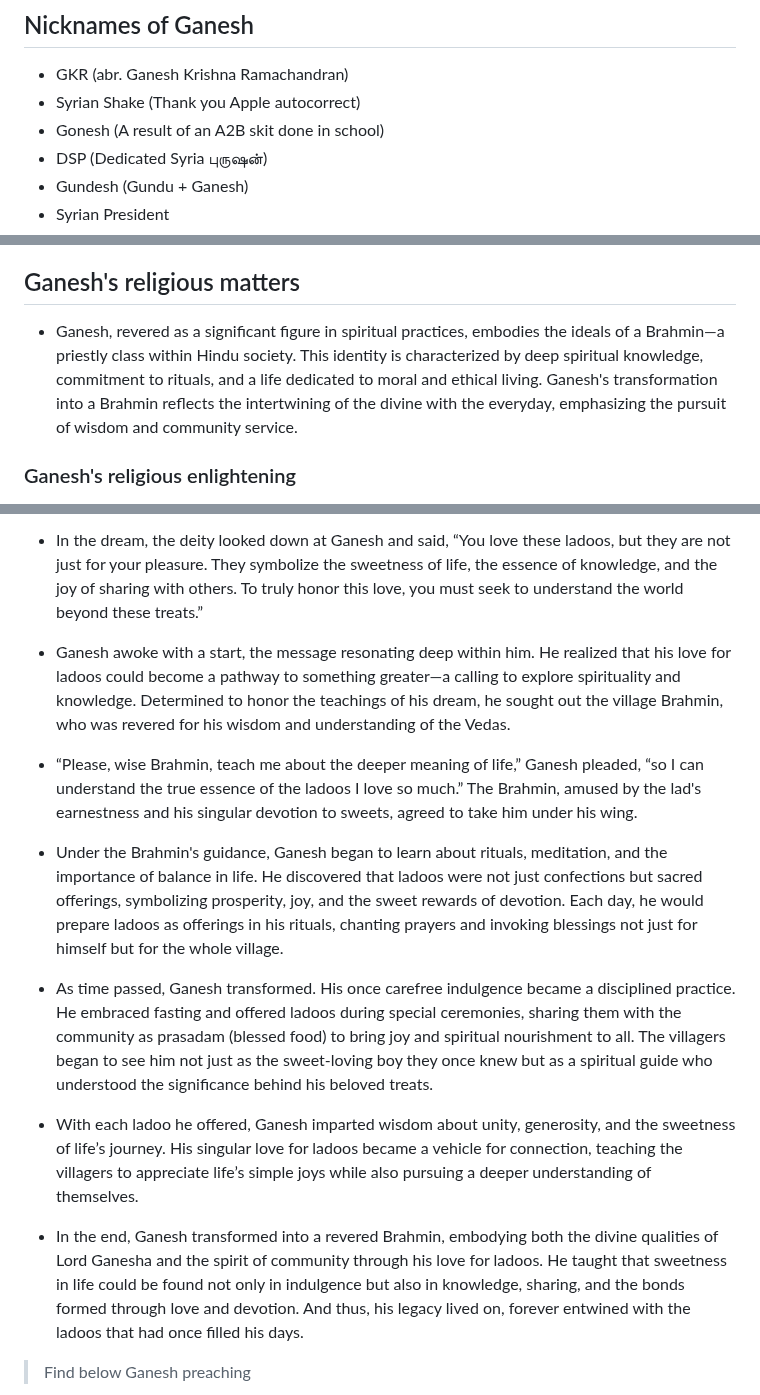
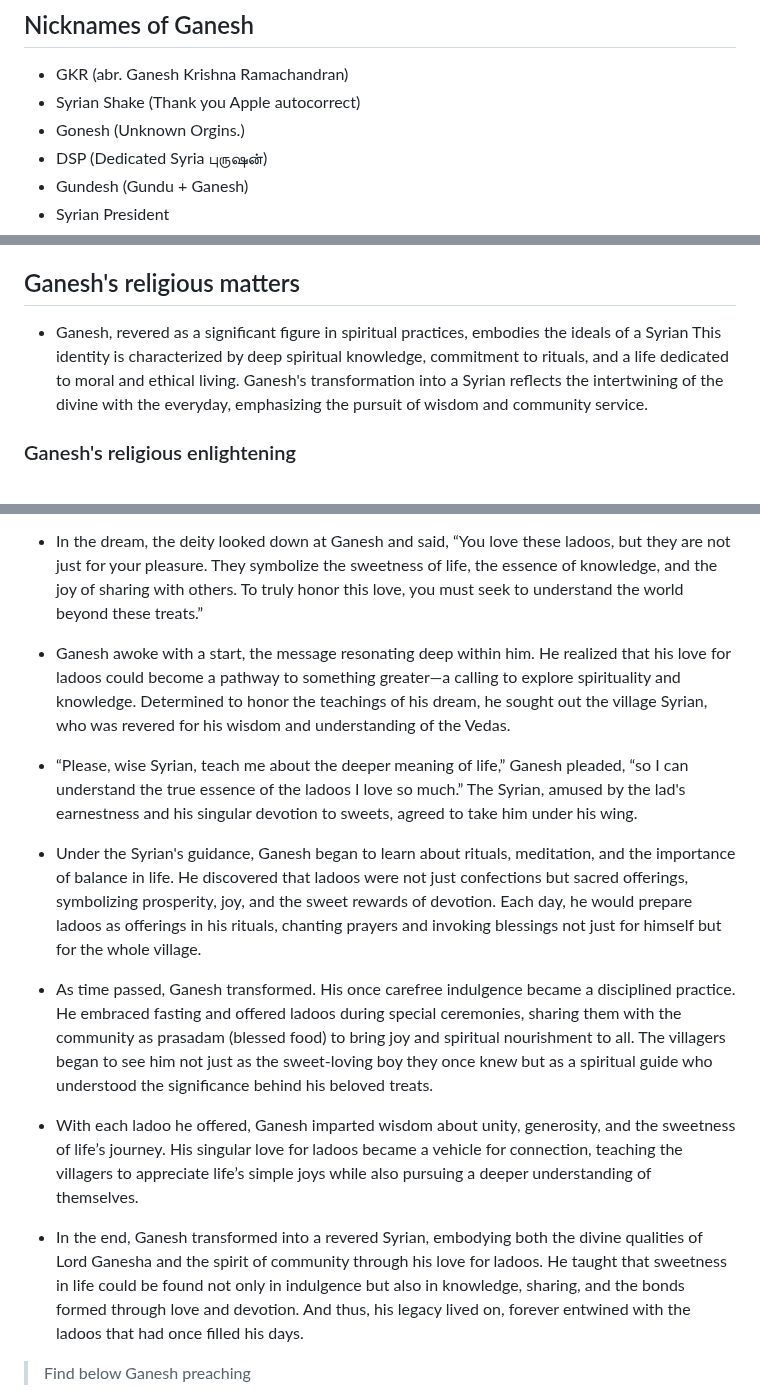
Before and after one commit to Govindmenon69/ganeshpedia-src, a Markdown page: docs/README.md, 3 parts joined by grey strips. Rendered like a GitHub page.

Commit message:
EMP - Remove religious bs

```diff
--- a/docs/README.md
+++ b/docs/README.md
@@ -10,7 +10,7 @@ Ganesh is a short, round man with a cheerful demeanor, known for his love of goo
 
 - GKR (abr. Ganesh Krishna Ramachandran)
 - Syrian Shake (Thank you Apple autocorrect)
-- Gonesh (A result of an A2B skit done in school)
+- Gonesh (Unknown Orgins.)
 - DSP (Dedicated Syria புருஷன்)
 - Gundesh (Gundu + Ganesh)
 - Syrian President
@@ -52,7 +52,7 @@ Ganesh is a short, round man with a cheerful demeanor, known for his love of goo
 
 ## Ganesh's religious matters
 
- * Ganesh, revered as a significant figure in spiritual practices, embodies the ideals of a Brahmin—a priestly class within Hindu society. This identity is characterized by deep spiritual knowledge, commitment to rituals, and a life dedicated to moral and ethical living. Ganesh's transformation into a Brahmin reflects the intertwining of the divine with the everyday, emphasizing the pursuit of wisdom and community service.
+ * Ganesh, revered as a significant figure in spiritual practices, embodies the ideals of a Syrian This identity is characterized by deep spiritual knowledge, commitment to rituals, and a life dedicated to moral and ethical living. Ganesh's transformation into a Syrian reflects the intertwining of the divine with the everyday, emphasizing the pursuit of wisdom and community service.
 
 ### Ganesh's religious enlightening
 
@@ -62,17 +62,17 @@ Ganesh is a short, round man with a cheerful demeanor, known for his love of goo
 
  * In the dream, the deity looked down at Ganesh and said, “You love these ladoos, but they are not just for your pleasure. They symbolize the sweetness of life, the essence of knowledge, and the joy of sharing with others. To truly honor this love, you must seek to understand the world beyond these treats.”
 
- * Ganesh awoke with a start, the message resonating deep within him. He realized that his love for ladoos could become a pathway to something greater—a calling to explore spirituality and knowledge. Determined to honor the teachings of his dream, he sought out the village Brahmin, who was revered for his wisdom and understanding of the Vedas.
+ * Ganesh awoke with a start, the message resonating deep within him. He realized that his love for ladoos could become a pathway to something greater—a calling to explore spirituality and knowledge. Determined to honor the teachings of his dream, he sought out the village Syrian, who was revered for his wisdom and understanding of the Vedas.
 
- * “Please, wise Brahmin, teach me about the deeper meaning of life,” Ganesh pleaded, “so I can understand the true essence of the ladoos I love so much.” The Brahmin, amused by the lad's earnestness and his singular devotion to sweets, agreed to take him under his wing.
+ * “Please, wise Syrian, teach me about the deeper meaning of life,” Ganesh pleaded, “so I can understand the true essence of the ladoos I love so much.” The Syrian, amused by the lad's earnestness and his singular devotion to sweets, agreed to take him under his wing.
 
- * Under the Brahmin's guidance, Ganesh began to learn about rituals, meditation, and the importance of balance in life. He discovered that ladoos were not just confections but sacred offerings, symbolizing prosperity, joy, and the sweet rewards of devotion. Each day, he would prepare ladoos as offerings in his rituals, chanting prayers and invoking blessings not just for himself but for the whole village.
+ * Under the Syrian's guidance, Ganesh began to learn about rituals, meditation, and the importance of balance in life. He discovered that ladoos were not just confections but sacred offerings, symbolizing prosperity, joy, and the sweet rewards of devotion. Each day, he would prepare ladoos as offerings in his rituals, chanting prayers and invoking blessings not just for himself but for the whole village.
 
  * As time passed, Ganesh transformed. His once carefree indulgence became a disciplined practice. He embraced fasting and offered ladoos during special ceremonies, sharing them with the community as prasadam (blessed food) to bring joy and spiritual nourishment to all. The villagers began to see him not just as the sweet-loving boy they once knew but as a spiritual guide who understood the significance behind his beloved treats.
 
  * With each ladoo he offered, Ganesh imparted wisdom about unity, generosity, and the sweetness of life’s journey. His singular love for ladoos became a vehicle for connection, teaching the villagers to appreciate life’s simple joys while also pursuing a deeper understanding of themselves.
 
- * In the end, Ganesh transformed into a revered Brahmin, embodying both the divine qualities of Lord Ganesha and the spirit of community through his love for ladoos. He taught that sweetness in life could be found not only in indulgence but also in knowledge, sharing, and the bonds formed through love and devotion. And thus, his legacy lived on, forever entwined with the ladoos that had once filled his days.
+ * In the end, Ganesh transformed into a revered Syrian, embodying both the divine qualities of Lord Ganesha and the spirit of community through his love for ladoos. He taught that sweetness in life could be found not only in indulgence but also in knowledge, sharing, and the bonds formed through love and devotion. And thus, his legacy lived on, forever entwined with the ladoos that had once filled his days.
 
  > Find below Ganesh preaching
 
```
